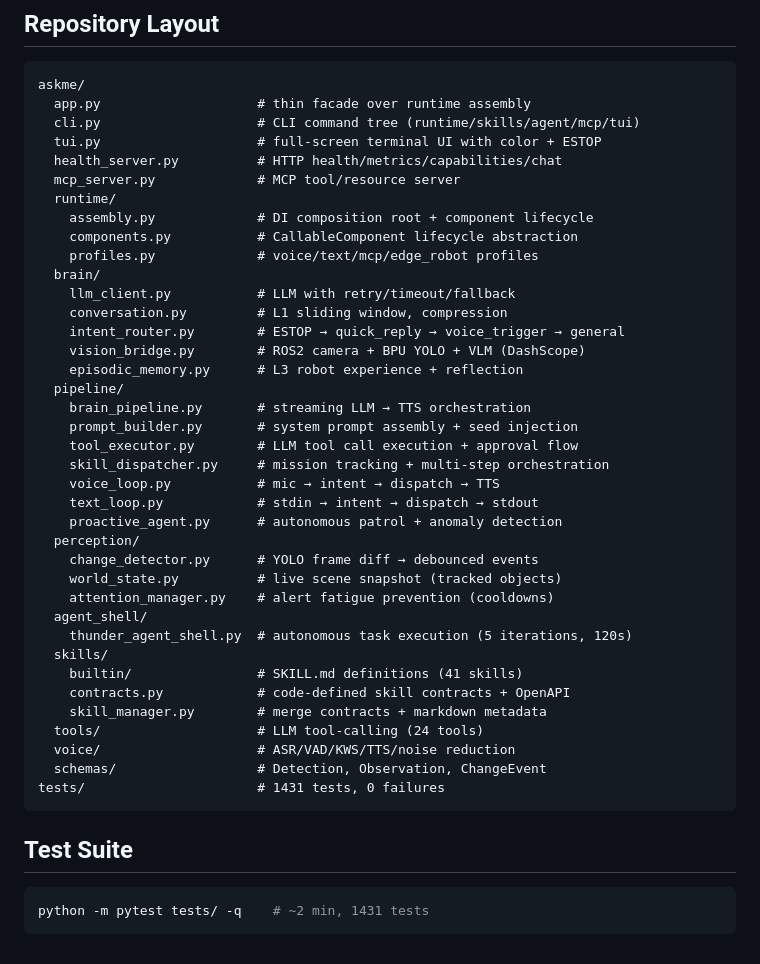
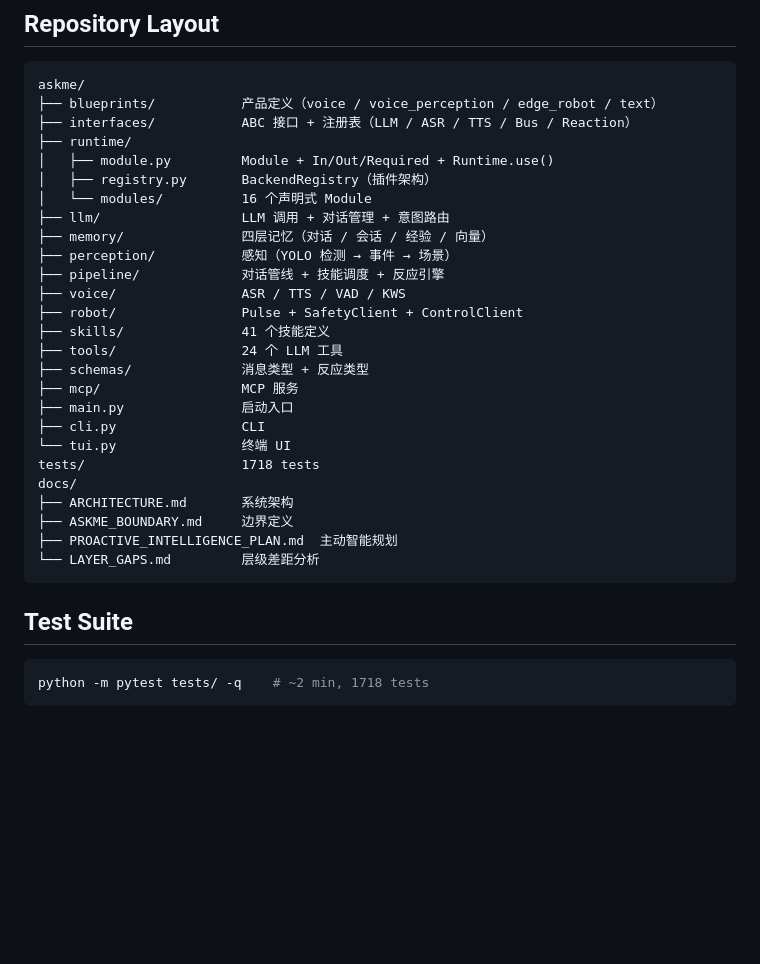
Before and after one commit to Kitjesen/askme, a Markdown page: README.md, the part around one of its changes. Rendered like a GitHub page; blank space fills up the shorter version.

````diff
--- a/README.md
+++ b/README.md
@@ -210,45 +126,33 @@ Features:
 askme/
-  app.py                    # thin facade over runtime assembly
-  cli.py                    # CLI command tree (runtime/skills/agent/mcp/tui)
-  tui.py                    # full-screen terminal UI with color + ESTOP
-  health_server.py          # HTTP health/metrics/capabilities/chat
-  mcp_server.py             # MCP tool/resource server
-  runtime/
-    assembly.py             # DI composition root + component lifecycle
-    components.py           # CallableComponent lifecycle abstraction
-    profiles.py             # voice/text/mcp/edge_robot profiles
-  brain/
-    llm_client.py           # LLM with retry/timeout/fallback
-    conversation.py         # L1 sliding window, compression
-    intent_router.py        # ESTOP → quick_reply → voice_trigger → general
-    vision_bridge.py        # ROS2 camera + BPU YOLO + VLM (DashScope)
-    episodic_memory.py      # L3 robot experience + reflection
-  pipeline/
-    brain_pipeline.py       # streaming LLM → TTS orchestration
-    prompt_builder.py       # system prompt assembly + seed injection
-    tool_executor.py        # LLM tool call execution + approval flow
-    skill_dispatcher.py     # mission tracking + multi-step orchestration
-    voice_loop.py           # mic → intent → dispatch → TTS
-    text_loop.py            # stdin → intent → dispatch → stdout
-    proactive_agent.py      # autonomous patrol + anomaly detection
-  perception/
-    change_detector.py      # YOLO frame diff → debounced events
-    world_state.py          # live scene snapshot (tracked objects)
-    attention_manager.py    # alert fatigue prevention (cooldowns)
-  agent_shell/
-    thunder_agent_shell.py  # autonomous task execution (5 iterations, 120s)
-  skills/
-    builtin/                # SKILL.md definitions (41 skills)
-    contracts.py            # code-defined skill contracts + OpenAPI
-    skill_manager.py        # merge contracts + markdown metadata
-  tools/                    # LLM tool-calling (24 tools)
-  voice/                    # ASR/VAD/KWS/TTS/noise reduction
-  schemas/                  # Detection, Observation, ChangeEvent
-tests/                      # 1431 tests, 0 failures
+├── blueprints/           产品定义（voice / voice_perception / edge_robot / text）
+├── interfaces/           ABC 接口 + 注册表（LLM / ASR / TTS / Bus / Reaction）
+├── runtime/
+│   ├── module.py         Module + In/Out/Required + Runtime.use()
+│   ├── registry.py       BackendRegistry（插件架构）
+│   └── modules/          16 个声明式 Module
+├── llm/                  LLM 调用 + 对话管理 + 意图路由
+├── memory/               四层记忆（对话 / 会话 / 经验 / 向量）
+├── perception/           感知（YOLO 检测 → 事件 → 场景）
+├── pipeline/             对话管线 + 技能调度 + 反应引擎
+├── voice/                ASR / TTS / VAD / KWS
+├── robot/                Pulse + SafetyClient + ControlClient
+├── skills/               41 个技能定义
+├── tools/                24 个 LLM 工具
+├── schemas/              消息类型 + 反应类型
+├── mcp/                  MCP 服务
+├── main.py               启动入口
+├── cli.py                CLI
+└── tui.py                终端 UI
+tests/                    1718 tests
+docs/
+├── ARCHITECTURE.md       系统架构
+├── ASKME_BOUNDARY.md     边界定义
+├── PROACTIVE_INTELLIGENCE_PLAN.md  主动智能规划
+└── LAYER_GAPS.md         层级差距分析
 ```
 
 ## Test Suite
 
 ```bash
-python -m pytest tests/ -q    # ~2 min, 1431 tests
+python -m pytest tests/ -q    # ~2 min, 1718 tests
 ```
````
Also changed, not shown: other parts of README.md (+87 -171 lines).
